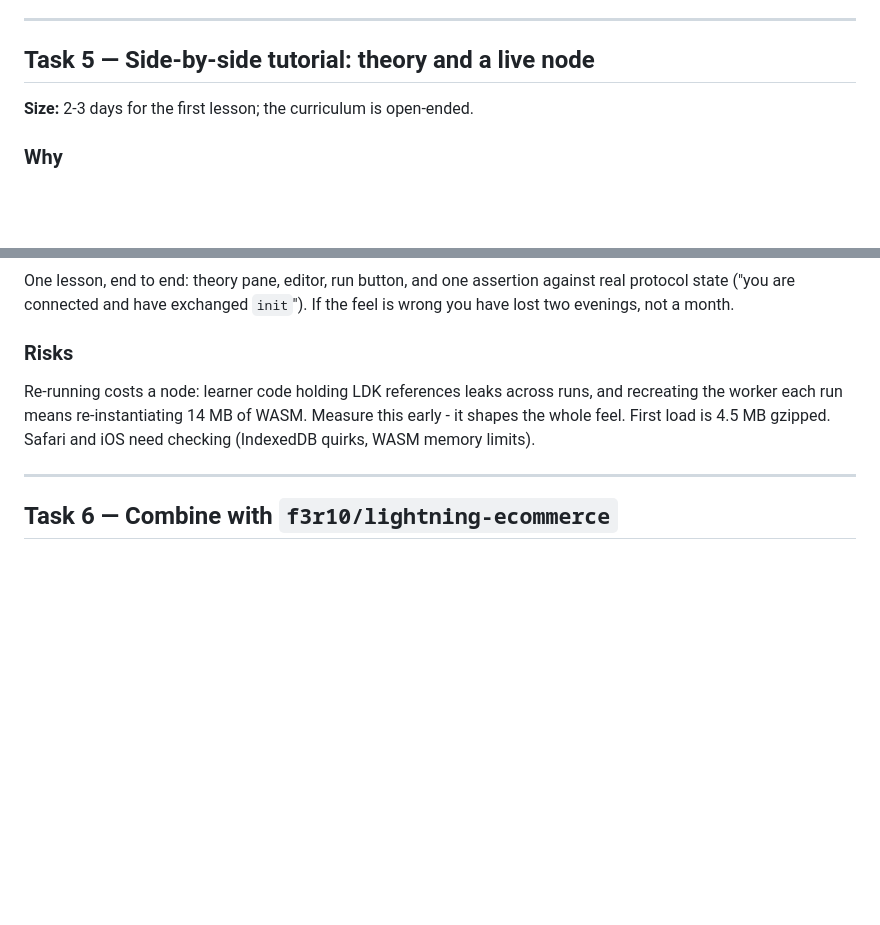
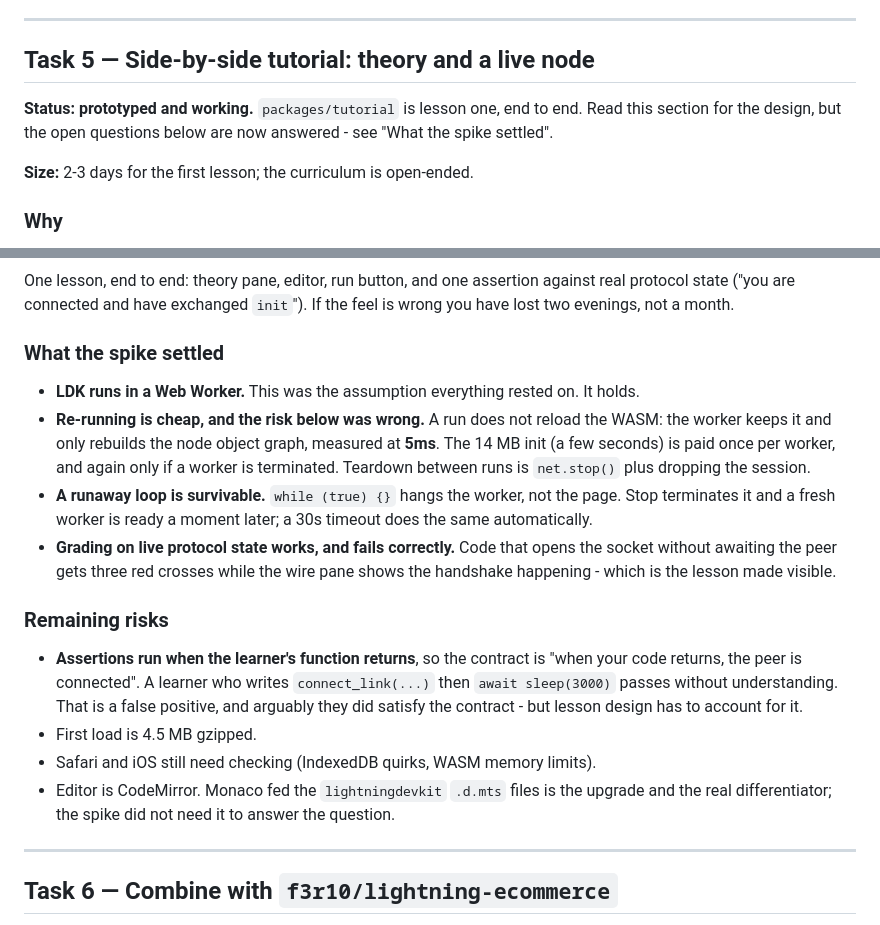
Before and after one commit to f3r10/ldk-ws-proxy, a Markdown page: docs/FUTURE-WORK.md, 2 parts joined by grey strips. Rendered like a GitHub page; blank space fills up the shorter version.

Commit message:
Correct the tutorial risks with what the spike measured
One of the two risks I wrote down was wrong. "Re-running costs a node:
recreating the worker each run means re-instantiating 14 MB of WASM" - it
does not. A run keeps the loaded WASM and rebuilds only the node object
graph, measured at 5ms. The expensive init is paid once per worker, and
again only when one is terminated.

Also settled: LDK does run in a Web Worker, a runaway loop hangs the worker
rather than the page, and grading against live protocol state fails the
wrong answer rather than waving it through.

Replaced with the risk the spike actually exposed: assertions run when the
learner's function returns, so "connect and then sleep for three seconds"
passes without understanding. Lesson design has to account for that.

Co-Authored-By: Claude Opus 5 <noreply@anthropic.com>

```diff
--- a/docs/FUTURE-WORK.md
+++ b/docs/FUTURE-WORK.md
@@ -351,6 +351,10 @@ Do not try to interoperate with LND. Do not build the sender side beyond what LD
 
 ## Task 5 — Side-by-side tutorial: theory and a live node
 
+**Status: prototyped and working.** `packages/tutorial` is lesson one, end to end. Read this
+section for the design, but the open questions below are now answered - see "What the spike
+settled".
+
 **Size:** 2-3 days for the first lesson; the curriculum is open-ended.
 
 ### Why
@@ -408,12 +412,30 @@ One lesson, end to end: theory pane, editor, run button, and one assertion again
 protocol state ("you are connected and have exchanged `init`"). If the feel is wrong you have
 lost two evenings, not a month.
 
-### Risks
+### What the spike settled
 
-Re-running costs a node: learner code holding LDK references leaks across runs, and recreating
-the worker each run means re-instantiating 14 MB of WASM. Measure this early - it shapes the
-whole feel. First load is 4.5 MB gzipped. Safari and iOS need checking (IndexedDB quirks, WASM
-memory limits).
+- **LDK runs in a Web Worker.** This was the assumption everything rested on. It holds.
+- **Re-running is cheap, and the risk below was wrong.** A run does not reload the WASM: the
+  worker keeps it and only rebuilds the node object graph, measured at **5ms**. The 14 MB init
+  (a few seconds) is paid once per worker, and again only if a worker is terminated. Teardown
+  between runs is `net.stop()` plus dropping the session.
+- **A runaway loop is survivable.** `while (true) {}` hangs the worker, not the page. Stop
+  terminates it and a fresh worker is ready a moment later; a 30s timeout does the same
+  automatically.
+- **Grading on live protocol state works, and fails correctly.** Code that opens the socket
+  without awaiting the peer gets three red crosses while the wire pane shows the handshake
+  happening - which is the lesson made visible.
+
+### Remaining risks
+
+- **Assertions run when the learner's function returns**, so the contract is "when your code
+  returns, the peer is connected". A learner who writes `connect_link(...)` then
+  `await sleep(3000)` passes without understanding. That is a false positive, and arguably
+  they did satisfy the contract - but lesson design has to account for it.
+- First load is 4.5 MB gzipped.
+- Safari and iOS still need checking (IndexedDB quirks, WASM memory limits).
+- Editor is CodeMirror. Monaco fed the `lightningdevkit` `.d.mts` files is the upgrade and the
+  real differentiator; the spike did not need it to answer the question.
 
 ---
 
```
Also changed, not shown: README.md (+1 -0 lines).
